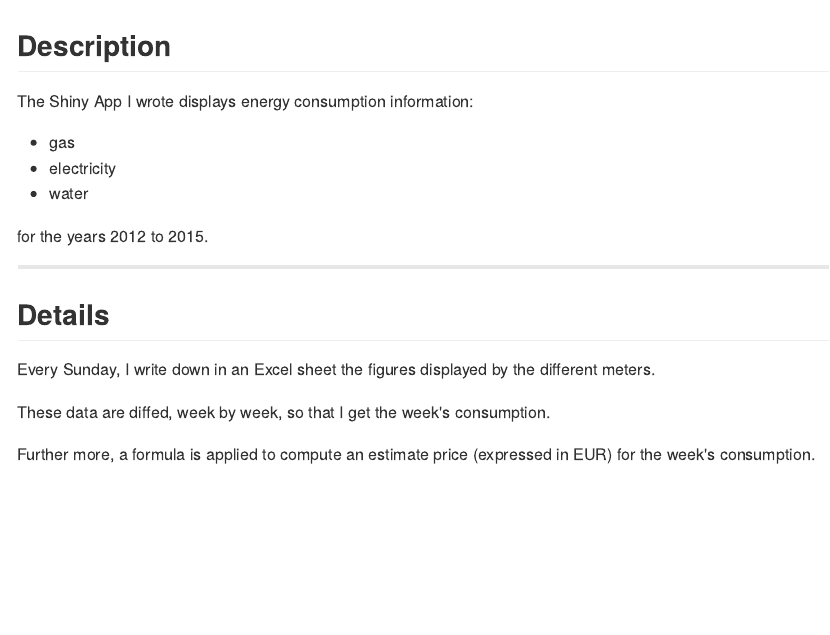
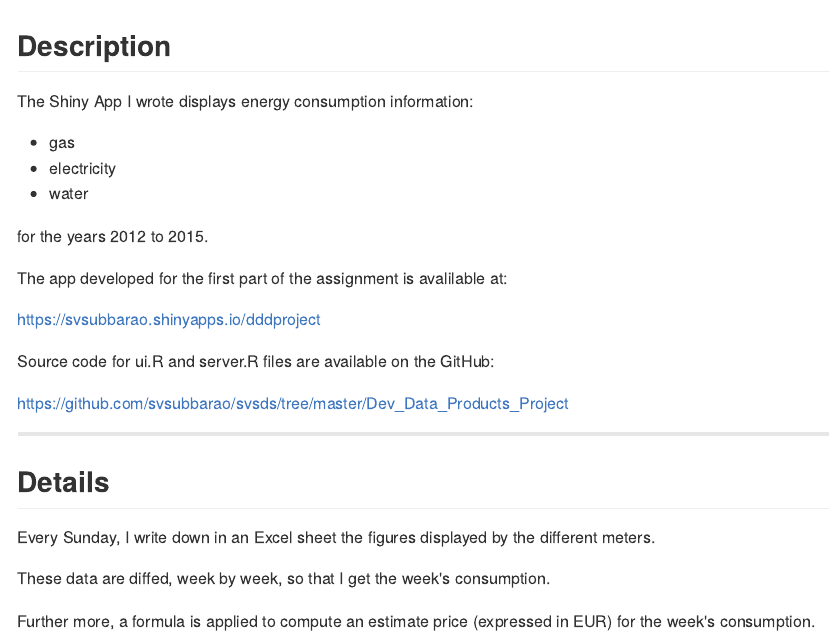
Before and after one commit to svsubbarao/svsds, an R Markdown document (Dev_Data_Products_Project/index.Rmd): the page in a window 1100 px wide, from its top. The pictures show the output file Dev_Data_Products_Project/index.md that the author committed with the source, drawn offline in the style of GitHub.

Commit message:
added source data

```diff
--- a/Dev_Data_Products_Project/index.Rmd
+++ b/Dev_Data_Products_Project/index.Rmd
@@ -21,6 +21,14 @@ The Shiny App I wrote displays energy consumption information:
 - water
 
 for the years 2012 to 2015.
+
+The app developed for the first part of the assignment is avalilable at:
+
+https://svsubbarao.shinyapps.io/dddproject
+
+Source code for ui.R and server.R files are available on the GitHub:
+
+https://github.com/svsubbarao/svsds/tree/master/Dev_Data_Products_Project
 
 ---
 ## Details
```
Also changed, not shown: Dev_Data_Products_Project/index.html, Dev_Data_Products_Project/index.md.
